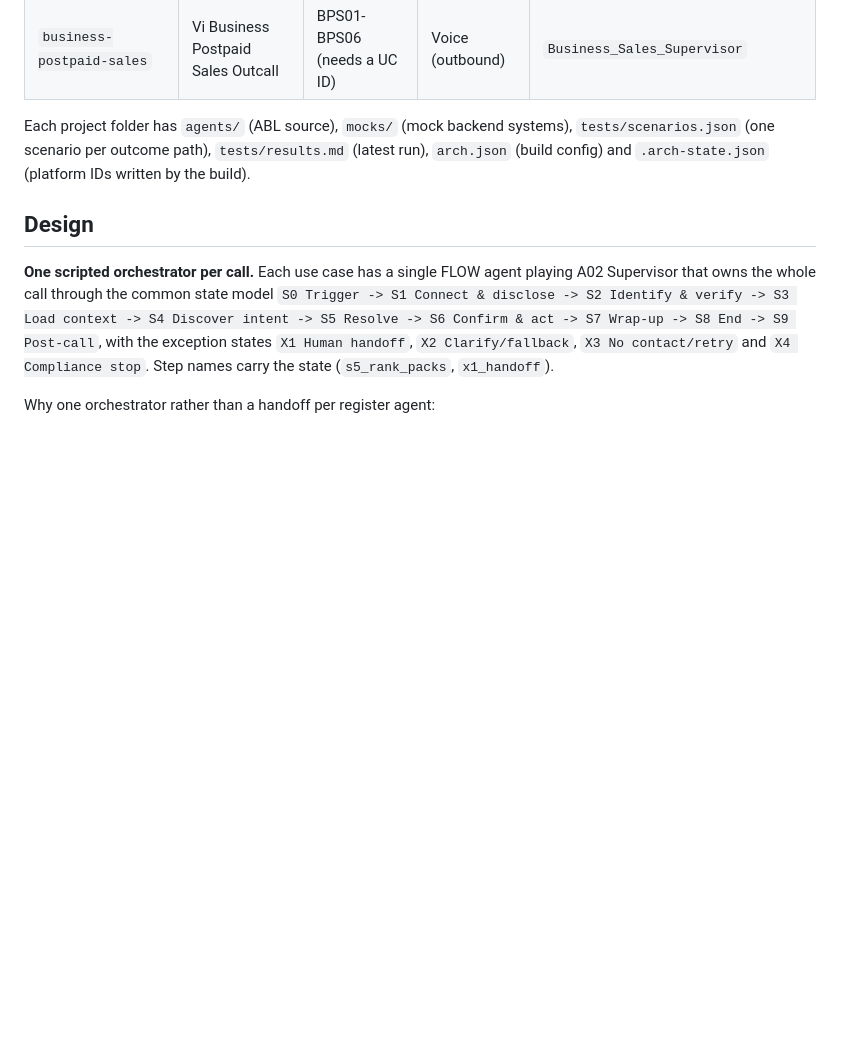
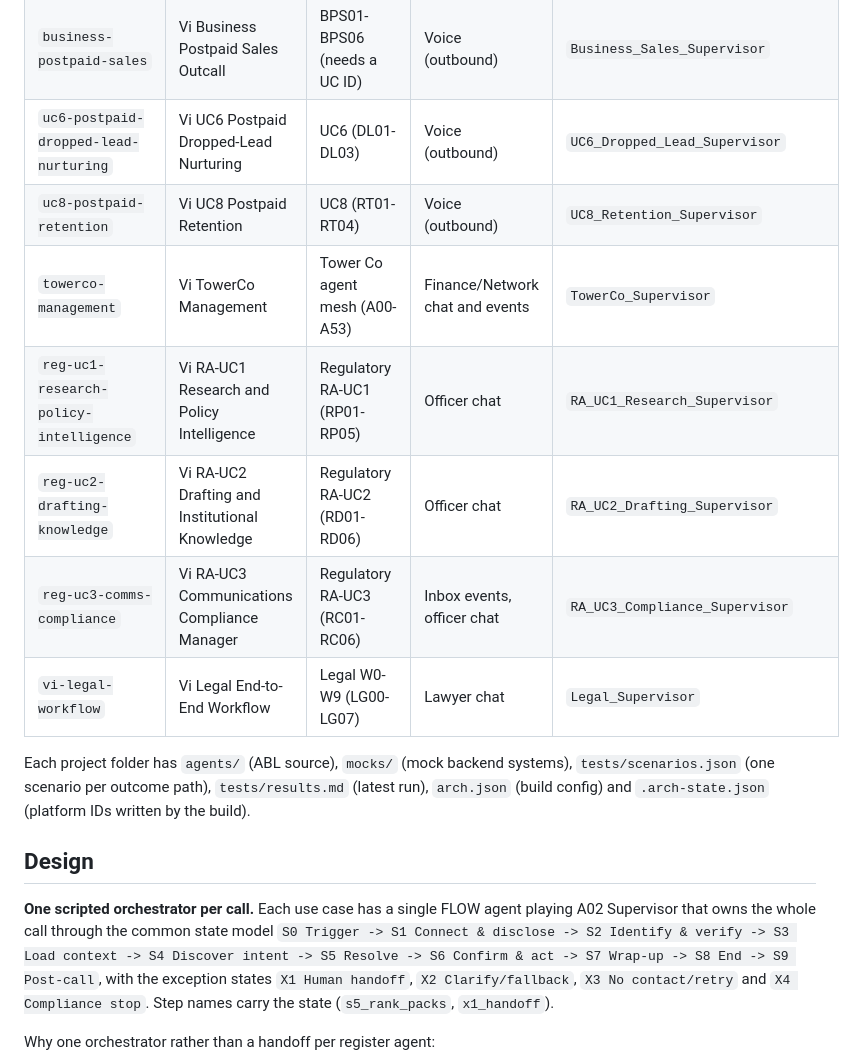
Before and after one commit to githubsdcoursera/Claude-, a Markdown page: vi-agents/README.md, the part around one of its changes. GitHub-like rendering; blank space fills up the shorter version.

```diff
--- a/vi-agents/README.md
+++ b/vi-agents/README.md
@@ -15,6 +15,13 @@ Platform ("Artemis") at `https://ind-agents.kore.ai` and deployed through the Ar
 | `prepaid-retention` | Vi Prepaid Retention Outcall | Prepaid extension of UC8 | Voice (outbound) | `Prepaid_Retention_Supervisor` |
 | `prepaid-dropped-leads` | Vi Prepaid Dropped Leads Outcall | Prepaid extension of UC6 | Voice (outbound) | `Prepaid_Dropped_Leads_Supervisor` |
 | `business-postpaid-sales` | Vi Business Postpaid Sales Outcall | BPS01-BPS06 (needs a UC ID) | Voice (outbound) | `Business_Sales_Supervisor` |
+| `uc6-postpaid-dropped-lead-nurturing` | Vi UC6 Postpaid Dropped-Lead Nurturing | UC6 (DL01-DL03) | Voice (outbound) | `UC6_Dropped_Lead_Supervisor` |
+| `uc8-postpaid-retention` | Vi UC8 Postpaid Retention | UC8 (RT01-RT04) | Voice (outbound) | `UC8_Retention_Supervisor` |
+| `towerco-management` | Vi TowerCo Management | Tower Co agent mesh (A00-A53) | Finance/Network chat and events | `TowerCo_Supervisor` |
+| `reg-uc1-research-policy-intelligence` | Vi RA-UC1 Research and Policy Intelligence | Regulatory RA-UC1 (RP01-RP05) | Officer chat | `RA_UC1_Research_Supervisor` |
+| `reg-uc2-drafting-knowledge` | Vi RA-UC2 Drafting and Institutional Knowledge | Regulatory RA-UC2 (RD01-RD06) | Officer chat | `RA_UC2_Drafting_Supervisor` |
+| `reg-uc3-comms-compliance` | Vi RA-UC3 Communications Compliance Manager | Regulatory RA-UC3 (RC01-RC06) | Inbox events, officer chat | `RA_UC3_Compliance_Supervisor` |
+| `vi-legal-workflow` | Vi Legal End-to-End Workflow | Legal W0-W9 (LG00-LG07) | Lawyer chat | `Legal_Supervisor` |
 
 Each project folder has `agents/` (ABL source), `mocks/` (mock backend systems), `tests/scenarios.json`
 (one scenario per outcome path), `tests/results.md` (latest run), `arch.json` (build config) and
```
Also changed, not shown: other parts of vi-agents/README.md (+27 -0 lines).
